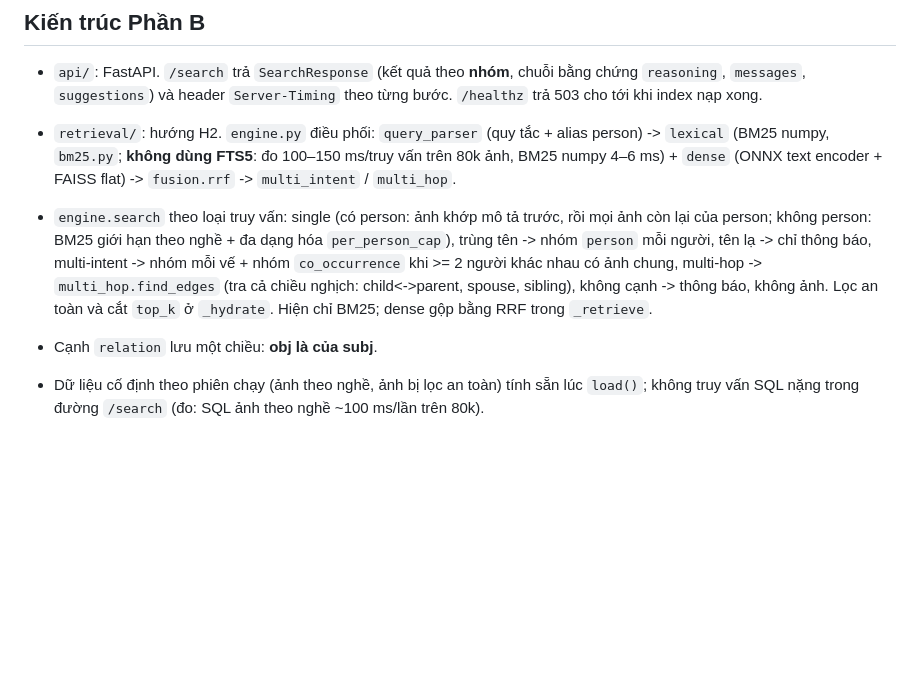
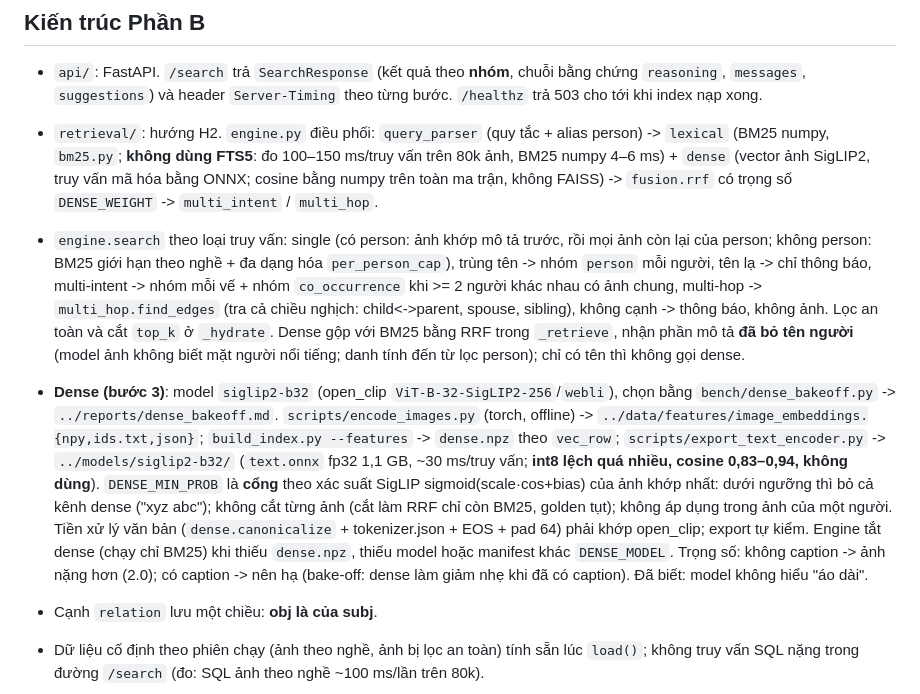
Before and after one commit to dkvippro2k5/img-search-system, a Markdown page: CLAUDE.md, the part around one of its changes. Rendered like a GitHub page; blank space fills up the shorter version.

```diff
--- a/CLAUDE.md
+++ b/CLAUDE.md
@@ -30,8 +30,9 @@ Máy dev là Windows (PowerShell / Git Bash); `make` có thể không có sẵn,
 ## Kiến trúc Phần B
 
 - `api/`: FastAPI. `/search` trả `SearchResponse` (kết quả theo **nhóm**, chuỗi bằng chứng `reasoning`, `messages`, `suggestions`) và header `Server-Timing` theo từng bước. `/healthz` trả 503 cho tới khi index nạp xong.
-- `retrieval/`: hướng H2. `engine.py` điều phối: `query_parser` (quy tắc + alias person) -> `lexical` (BM25 numpy, `bm25.py`; **không dùng FTS5**: đo 100–150 ms/truy vấn trên 80k ảnh, BM25 numpy 4–6 ms) + `dense` (ONNX text encoder + FAISS flat) -> `fusion.rrf` -> `multi_intent` / `multi_hop`.
-- `engine.search` theo loại truy vấn: single (có person: ảnh khớp mô tả trước, rồi mọi ảnh còn lại của person; không person: BM25 giới hạn theo nghề + đa dạng hóa `per_person_cap`), trùng tên -> nhóm `person` mỗi người, tên lạ -> chỉ thông báo, multi-intent -> nhóm mỗi vế + nhóm `co_occurrence` khi >= 2 người khác nhau có ảnh chung, multi-hop -> `multi_hop.find_edges` (tra cả chiều nghịch: child<->parent, spouse, sibling), không cạnh -> thông báo, không ảnh. Lọc an toàn và cắt `top_k` ở `_hydrate`. Hiện chỉ BM25; dense gộp bằng RRF trong `_retrieve`.
+- `retrieval/`: hướng H2. `engine.py` điều phối: `query_parser` (quy tắc + alias person) -> `lexical` (BM25 numpy, `bm25.py`; **không dùng FTS5**: đo 100–150 ms/truy vấn trên 80k ảnh, BM25 numpy 4–6 ms) + `dense` (vector ảnh SigLIP2, truy vấn mã hóa bằng ONNX; cosine bằng numpy trên toàn ma trận, không FAISS) -> `fusion.rrf` có trọng số `DENSE_WEIGHT` -> `multi_intent` / `multi_hop`.
+- `engine.search` theo loại truy vấn: single (có person: ảnh khớp mô tả trước, rồi mọi ảnh còn lại của person; không person: BM25 giới hạn theo nghề + đa dạng hóa `per_person_cap`), trùng tên -> nhóm `person` mỗi người, tên lạ -> chỉ thông báo, multi-intent -> nhóm mỗi vế + nhóm `co_occurrence` khi >= 2 người khác nhau có ảnh chung, multi-hop -> `multi_hop.find_edges` (tra cả chiều nghịch: child<->parent, spouse, sibling), không cạnh -> thông báo, không ảnh. Lọc an toàn và cắt `top_k` ở `_hydrate`. Dense gộp với BM25 bằng RRF trong `_retrieve`, nhận phần mô tả **đã bỏ tên người** (model ảnh không biết mặt người nổi tiếng; danh tính đến từ lọc person); chỉ có tên thì không gọi dense.
+- **Dense (bước 3)**: model `siglip2-b32` (open_clip `ViT-B-32-SigLIP2-256`/`webli`), chọn bằng `bench/dense_bakeoff.py` -> `../reports/dense_bakeoff.md`. `scripts/encode_images.py` (torch, offline) -> `../data/features/image_embeddings.{npy,ids.txt,json}`; `build_index.py --features` -> `dense.npz` theo `vec_row`; `scripts/export_text_encoder.py` -> `../models/siglip2-b32/` (`text.onnx` fp32 1,1 GB, ~30 ms/truy vấn; **int8 lệch quá nhiều, cosine 0,83–0,94, không dùng**). `DENSE_MIN_PROB` là **cổng** theo xác suất SigLIP sigmoid(scale·cos+bias) của ảnh khớp nhất: dưới ngưỡng thì bỏ cả kênh dense ("xyz abc"); không cắt từng ảnh (cắt làm RRF chỉ còn BM25, golden tụt); không áp dụng trong ảnh của một người. Tiền xử lý văn bản (`dense.canonicalize` + tokenizer.json + EOS + pad 64) phải khớp open_clip; export tự kiểm. Engine tắt dense (chạy chỉ BM25) khi thiếu `dense.npz`, thiếu model hoặc manifest khác `DENSE_MODEL`. Trọng số: không caption -> ảnh nặng hơn (2.0); có caption -> nên hạ (bake-off: dense làm giảm nhẹ khi đã có caption). Đã biết: model không hiểu "áo dài".
 - Cạnh `relation` lưu một chiều: **obj là <predicate> của subj**.
 - Dữ liệu cố định theo phiên chạy (ảnh theo nghề, ảnh bị lọc an toàn) tính sẵn lúc `load()`; không truy vấn SQL nặng trong đường `/search` (đo: SQL ảnh theo nghề ~100 ms/lần trên 80k).
 - `data/`: `merge.py` (CSV `../data/raw/people-*.csv` -> JSONL; dòng thiếu sha256 lấy từ ảnh cùng URL hoặc nhật ký `fetch.py`, không có thì bỏ, không dùng hash URL; nghề trống lấy theo entity; cột `keywords` = cột `query` của crawler + slug URL khi không có tiêu đề, chỉ để tìm), `fetch.py` (tải ảnh thiếu sha256, nhật ký JSONL chạy tiếp được, lỗi tạm thử lại), `entity_merge.py` (entity -> person, bắt buộc cho liên kết person và multi-hop), `schema.sql` (person, entity, image, image_entity, image_person, relation), `dataset.py` (định dạng JSONL trung gian giữa merge và build), `build_meta.py` (dựng `index/v{ver}/`: `meta.sqlite` + `lexical.npz` + `manifest.json`). `vec_row` (0..N-1) là chỉ số chung của ảnh cho BM25 và FAISS.
```
Also changed, not shown: other parts of CLAUDE.md (+5 -5 lines).
